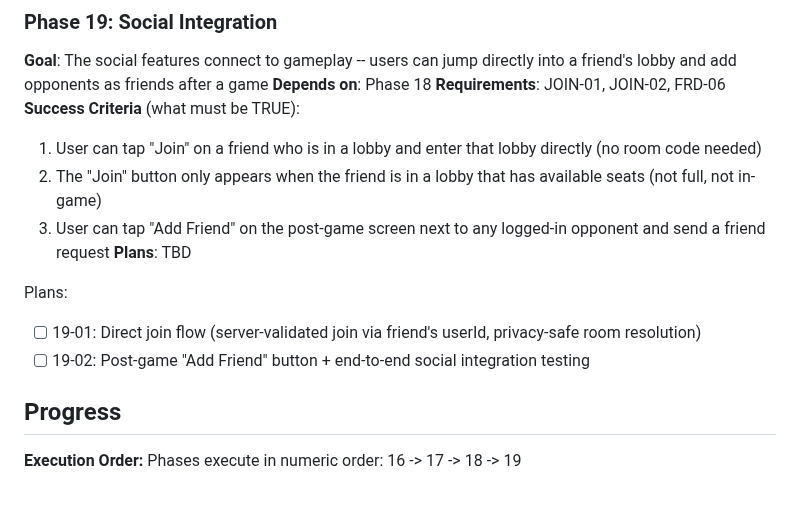
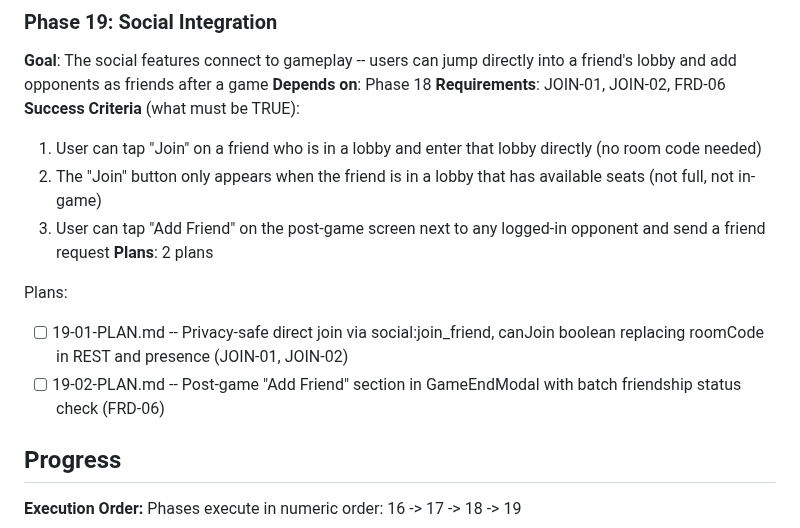
Before and after one commit to yamxavier-create/dominos_pr, a Markdown page: .planning/ROADMAP.md, the part around the change. GitHub-like rendering; blank space fills up the shorter version.

Commit message:
docs(19-social-integration): create phase plan

```diff
--- a/.planning/ROADMAP.md
+++ b/.planning/ROADMAP.md
@@ -122,11 +122,11 @@ Plans:
   1. User can tap "Join" on a friend who is in a lobby and enter that lobby directly (no room code needed)
   2. The "Join" button only appears when the friend is in a lobby that has available seats (not full, not in-game)
   3. User can tap "Add Friend" on the post-game screen next to any logged-in opponent and send a friend request
-**Plans**: TBD
+**Plans**: 2 plans
 
 Plans:
-- [ ] 19-01: Direct join flow (server-validated join via friend's userId, privacy-safe room resolution)
-- [ ] 19-02: Post-game "Add Friend" button + end-to-end social integration testing
+- [ ] 19-01-PLAN.md -- Privacy-safe direct join via social:join_friend, canJoin boolean replacing roomCode in REST and presence (JOIN-01, JOIN-02)
+- [ ] 19-02-PLAN.md -- Post-game "Add Friend" section in GameEndModal with batch friendship status check (FRD-06)
 
 ## Progress
 
```
Also changed, not shown: 2 other files.
